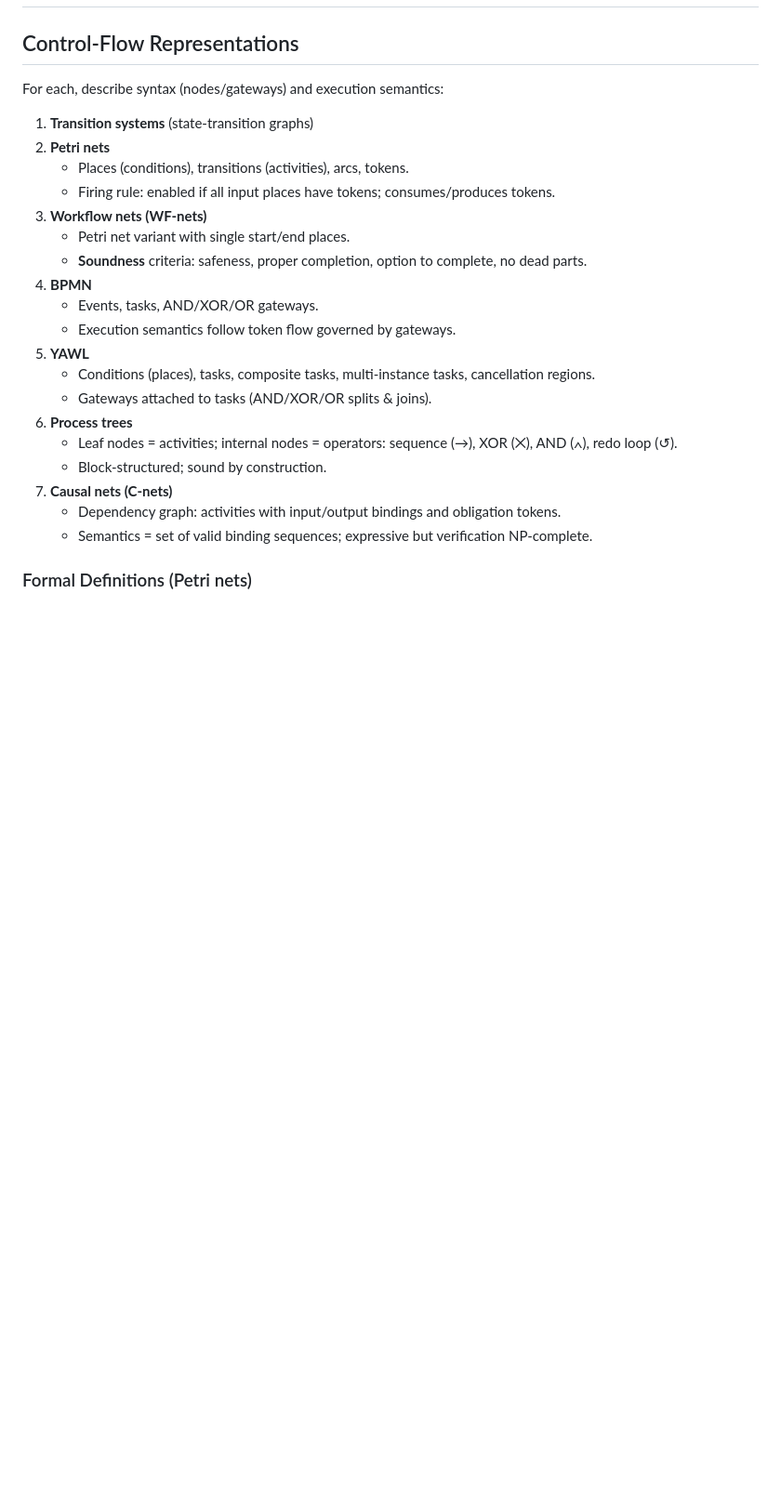
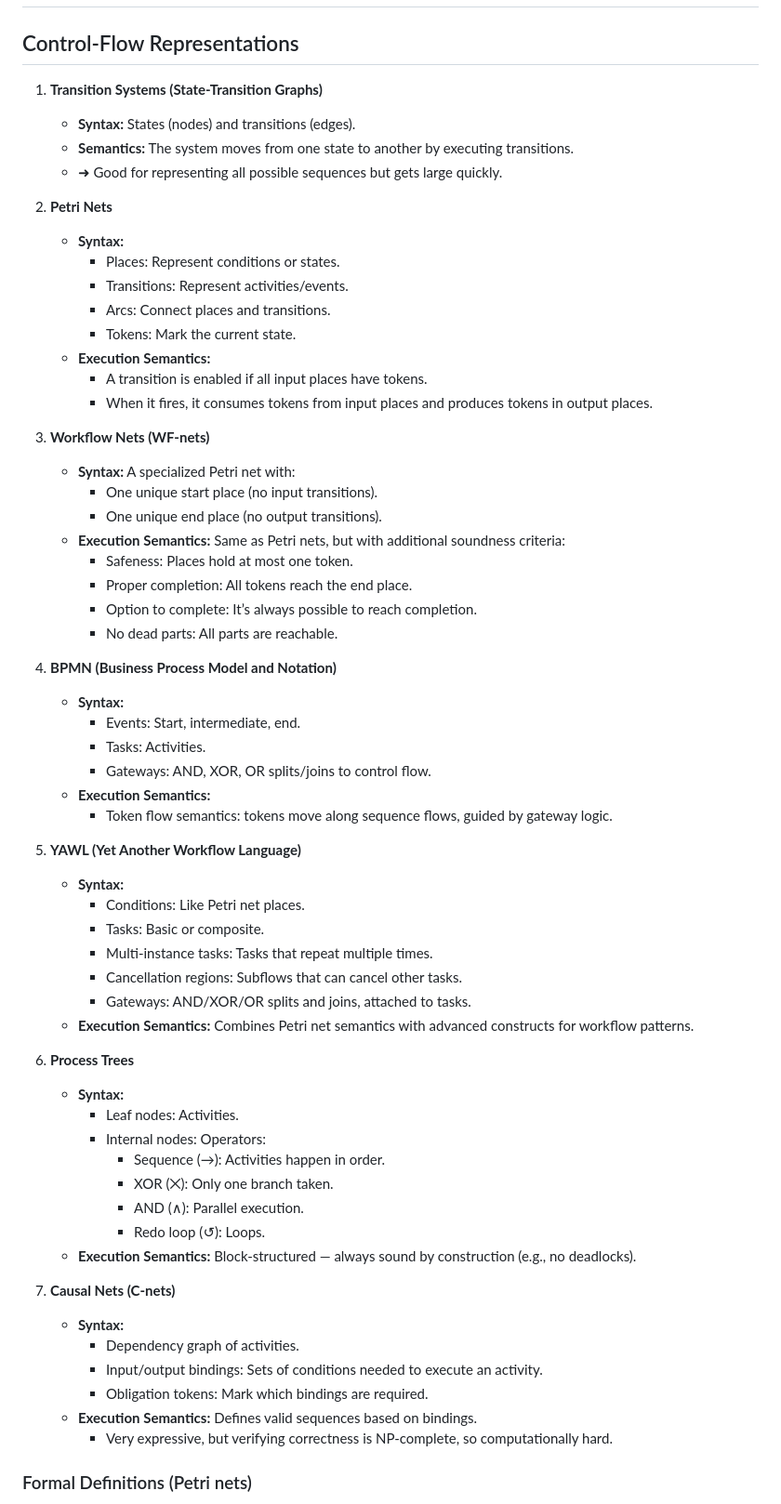
Before and after one commit to dromaniv/quizzer3, a Markdown page: notes.md, the part around the change. Shown: that part at 93% size. Drawn GitHub-style; blank space fills up the shorter version.

Commit message:
Refine control-flow representation descriptions and enhance formal definitions for transition systems, Petri nets, workflow nets, BPMN, YAWL, process trees, and causal nets

```diff
--- a/notes.md
+++ b/notes.md
@@ -30,26 +30,65 @@
 # Lectures 2–3: Process Model Representations & Workflow Systems
 
 ## Control-Flow Representations
-For each, describe syntax (nodes/gateways) and execution semantics:
-1. **Transition systems** (state‐transition graphs)
-2. **Petri nets**
-   - Places (conditions), transitions (activities), arcs, tokens.
-   - Firing rule: enabled if all input places have tokens; consumes/produces tokens.
-3. **Workflow nets (WF-nets)**
-   - Petri net variant with single start/end places.
-   - **Soundness** criteria: safeness, proper completion, option to complete, no dead parts.
-4. **BPMN**
-   - Events, tasks, AND/XOR/OR gateways.
-   - Execution semantics follow token flow governed by gateways.
-5. **YAWL**
-   - Conditions (places), tasks, composite tasks, multi‐instance tasks, cancellation regions.
-   - Gateways attached to tasks (AND/XOR/OR splits & joins).
-6. **Process trees**
-   - Leaf nodes = activities; internal nodes = operators: sequence (→), XOR (⨉), AND (∧), redo loop (↺).
-   - Block-structured; sound by construction.
-7. **Causal nets (C-nets)**
-   - Dependency graph: activities with input/output bindings and obligation tokens.
-   - Semantics = set of valid binding sequences; expressive but verification NP-complete.
+1. **Transition Systems (State-Transition Graphs)**
+   - **Syntax:** States (nodes) and transitions (edges).
+   - **Semantics:** The system moves from one state to another by executing transitions.
+   - ➜ Good for representing all possible sequences but gets large quickly.
+
+2. **Petri Nets**
+   - **Syntax:**
+     - Places: Represent conditions or states.
+     - Transitions: Represent activities/events.
+     - Arcs: Connect places and transitions.
+     - Tokens: Mark the current state.
+   - **Execution Semantics:**
+     - A transition is enabled if all input places have tokens.
+     - When it fires, it consumes tokens from input places and produces tokens in output places.
+
+3. **Workflow Nets (WF-nets)**
+   - **Syntax:** A specialized Petri net with:
+     - One unique start place (no input transitions).
+     - One unique end place (no output transitions).
+   - **Execution Semantics:** Same as Petri nets, but with additional soundness criteria:
+     - Safeness: Places hold at most one token.
+     - Proper completion: All tokens reach the end place.
+     - Option to complete: It’s always possible to reach completion.
+     - No dead parts: All parts are reachable.
+
+4. **BPMN (Business Process Model and Notation)**
+   - **Syntax:**
+     - Events: Start, intermediate, end.
+     - Tasks: Activities.
+     - Gateways: AND, XOR, OR splits/joins to control flow.
+   - **Execution Semantics:**
+     - Token flow semantics: tokens move along sequence flows, guided by gateway logic.
+
+5. **YAWL (Yet Another Workflow Language)**
+   - **Syntax:**
+     - Conditions: Like Petri net places.
+     - Tasks: Basic or composite.
+     - Multi-instance tasks: Tasks that repeat multiple times.
+     - Cancellation regions: Subflows that can cancel other tasks.
+     - Gateways: AND/XOR/OR splits and joins, attached to tasks.
+   - **Execution Semantics:** Combines Petri net semantics with advanced constructs for workflow patterns.
+
+6. **Process Trees**
+   - **Syntax:**
+     - Leaf nodes: Activities.
+     - Internal nodes: Operators:
+       - Sequence (→): Activities happen in order.
+       - XOR (⨉): Only one branch taken.
+       - AND (∧): Parallel execution.
+       - Redo loop (↺): Loops.
+   - **Execution Semantics:** Block-structured — always sound by construction (e.g., no deadlocks).
+
+7. **Causal Nets (C-nets)**
+   - **Syntax:**
+     - Dependency graph of activities.
+     - Input/output bindings: Sets of conditions needed to execute an activity.
+     - Obligation tokens: Mark which bindings are required.
+   - **Execution Semantics:** Defines valid sequences based on bindings.
+     - Very expressive, but verifying correctness is NP-complete, so computationally hard.
 
 ### Formal Definitions (Petri nets)
 
```
